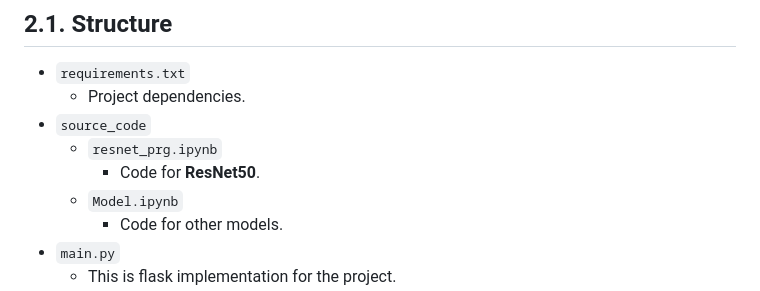
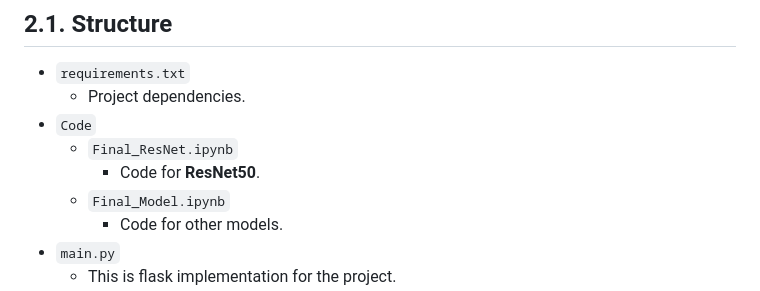
Before and after one commit to sumitmasal/Multi-class-image-classification-Machine-learning-project, a Markdown page: README.md, the part around the change. GitHub-like rendering.

```diff
--- a/README.md
+++ b/README.md
@@ -10,10 +10,10 @@ The Image Classification of Five Flower Classes project aims to build a machine
 
 - `requirements.txt`
     - Project dependencies.
-- `source_code`
-    - `resnet_prg.ipynb`
+- `Code`
+    - `Final_ResNet.ipynb`
         - Code for **ResNet50**.
-    - `Model.ipynb`
+    - `Final_Model.ipynb`
         - Code for other models.
 - `main.py`
     - This is flask implementation for the project.
```
